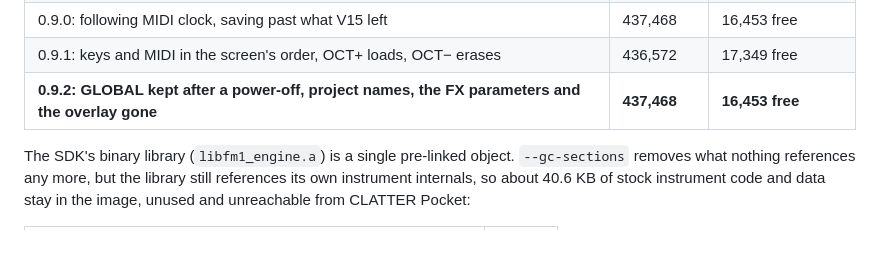
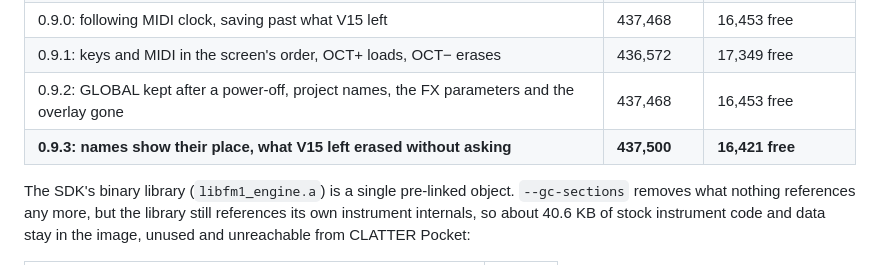
Before and after one commit to clickysteve/clatter-pocket, a Markdown page: FM1-REPLACEMENT.md, the part around the change. Drawn GitHub-style.

```diff
--- a/FM1-REPLACEMENT.md
+++ b/FM1-REPLACEMENT.md
@@ -55,7 +55,8 @@ The first report gave 479,232: that figure left out the boot area, BTIF and the
 | 0.8.2: the voice buffer aligned, after the first device test | 436,412 | 17,509 free |
 | 0.9.0: following MIDI clock, saving past what V15 left | 437,468 | 16,453 free |
 | 0.9.1: keys and MIDI in the screen's order, OCT+ loads, OCT− erases | 436,572 | 17,349 free |
-| **0.9.2: GLOBAL kept after a power-off, project names, the FX parameters and the overlay gone** | **437,468** | **16,453 free** |
+| 0.9.2: GLOBAL kept after a power-off, project names, the FX parameters and the overlay gone | 437,468 | 16,453 free |
+| **0.9.3: names show their place, what V15 left erased without asking** | **437,500** | **16,421 free** |
 
 The SDK's binary library (`libfm1_engine.a`) is a single pre-linked object. `--gc-sections`
 removes what nothing references any more, but the library still references its own
```
Also changed, not shown: docs/POCKET-CONTROLS.md (+5 -1 lines).
